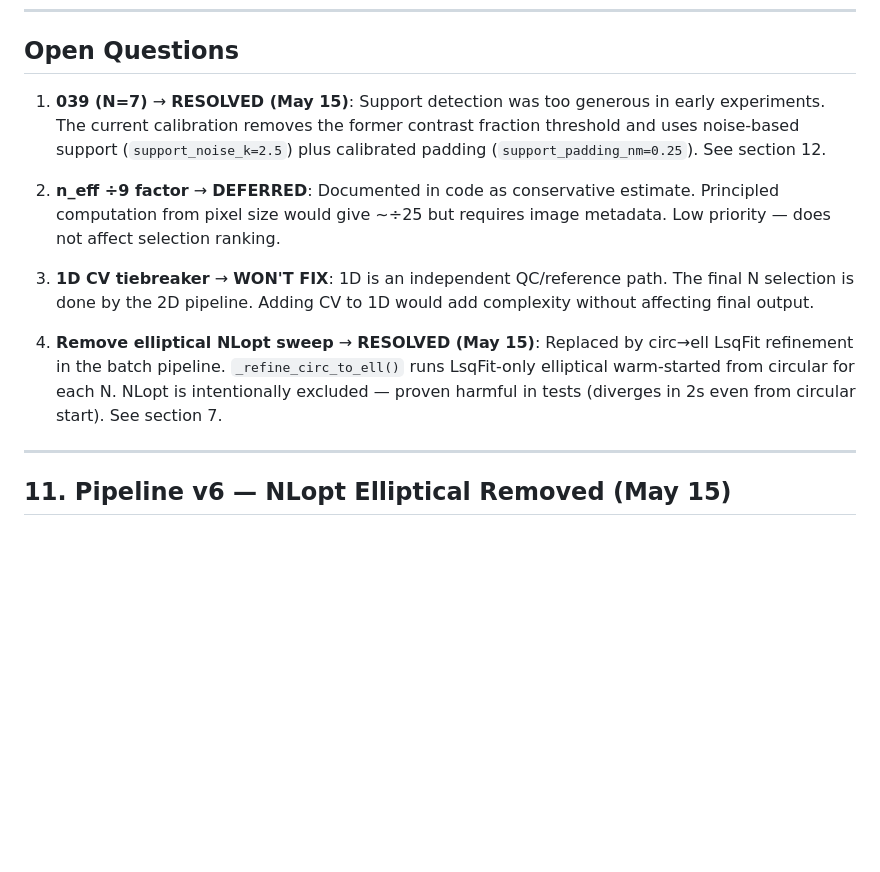
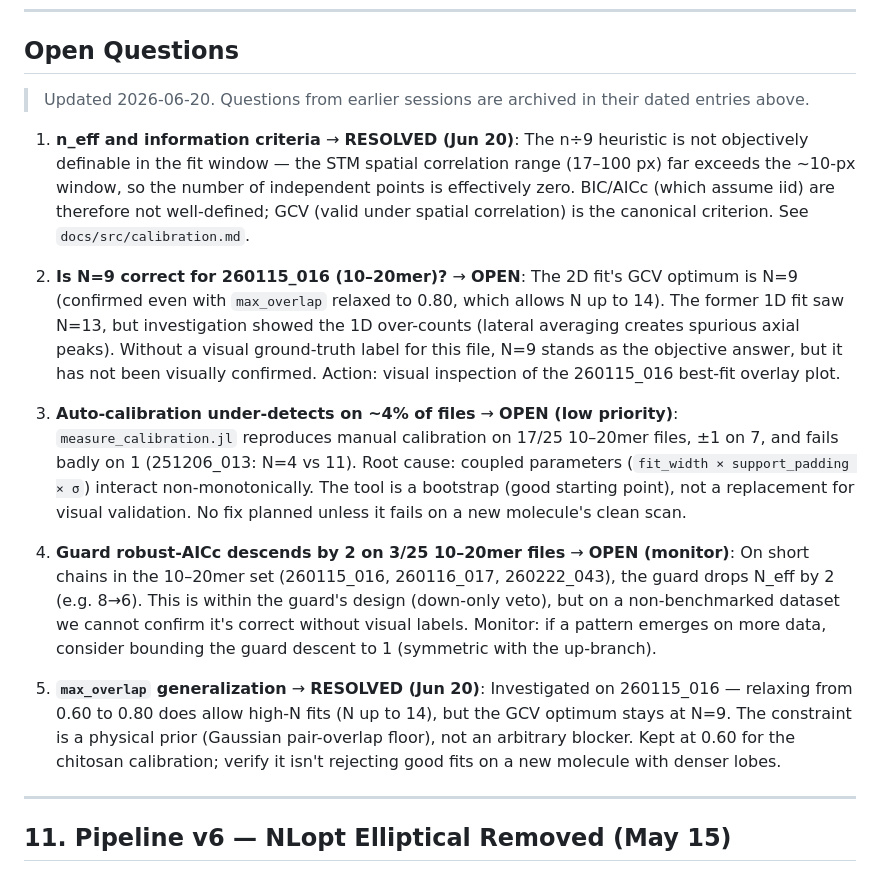
Before and after one commit to odurif0/STMFit, a Markdown page: docs/src/journal.md, the part around the change. GitHub-like rendering; blank space fills up the shorter version.

Commit message:
update open questions and n_eff framing to current state
Open Questions section (journal.md): replace stale May-15 entries with the
5 current questions (n_eff resolved, 260115_016 visual confirmation pending,
auto-calib limits, guard-descent monitoring, max_overlap resolved).

selection.md: replace the 'n_eff ÷9 may not perfectly capture correlation'
understatement with the actual finding (n_eff undefined in fit window, GCV
is the canonical criterion, link to calibration.md).

```diff
--- a/docs/src/journal.md
+++ b/docs/src/journal.md
@@ -551,23 +551,45 @@ Step 5: Output best models (N_ell, N_circ, N_eff, params, plots, scores, QC)
 
 ## Open Questions
 
-1. **039 (N=7)** → **RESOLVED (May 15)**: Support detection was too generous
-   in early experiments. The current calibration removes the former contrast
-   fraction threshold and uses noise-based support (`support_noise_k=2.5`) plus
-   calibrated padding (`support_padding_nm=0.25`). See section 12.
+> Updated 2026-06-20. Questions from earlier sessions are archived in their
+> dated entries above.
 
-2. **n_eff ÷9 factor** → **DEFERRED**: Documented in code as conservative estimate.
-   Principled computation from pixel size would give ~÷25 but requires image metadata.
-   Low priority — does not affect selection ranking.
+1. **n_eff and information criteria** → **RESOLVED (Jun 20)**: The n÷9 heuristic
+   is not objectively definable in the fit window — the STM spatial correlation
+   range (17–100 px) far exceeds the ~10-px window, so the number of independent
+   points is effectively zero. BIC/AICc (which assume iid) are therefore not
+   well-defined; GCV (valid under spatial correlation) is the canonical criterion.
+   See `docs/src/calibration.md`.
 
-3. **1D CV tiebreaker** → **WON'T FIX**: 1D is an independent QC/reference path.
-   The final N selection is done by the 2D pipeline. Adding CV to 1D would add
-   complexity without affecting final output.
+2. **Is N=9 correct for 260115_016 (10–20mer)?** → **OPEN**: The 2D fit's GCV
+   optimum is N=9 (confirmed even with `max_overlap` relaxed to 0.80, which
+   allows N up to 14). The former 1D fit saw N=13, but investigation showed the
+   1D over-counts (lateral averaging creates spurious axial peaks). Without a
+   visual ground-truth label for this file, N=9 stands as the objective answer,
+   but it has not been visually confirmed. Action: visual inspection of the
+   260115_016 best-fit overlay plot.
 
-4. **Remove elliptical NLopt sweep** → **RESOLVED (May 15)**: Replaced by circ→ell LsqFit
-   refinement in the batch pipeline. `_refine_circ_to_ell()` runs LsqFit-only elliptical
-   warm-started from circular for each N. NLopt is intentionally excluded — proven
-   harmful in tests (diverges in 2s even from circular start). See section 7.
+3. **Auto-calibration under-detects on ~4% of files** → **OPEN (low priority)**:
+   `measure_calibration.jl` reproduces manual calibration on 17/25 10–20mer
+   files, ±1 on 7, and fails badly on 1 (251206_013: N=4 vs 11). Root cause:
+   coupled parameters (`fit_width × support_padding × σ`) interact
+   non-monotonically. The tool is a bootstrap (good starting point), not a
+   replacement for visual validation. No fix planned unless it fails on a new
+   molecule's clean scan.
+
+4. **Guard robust-AICc descends by 2 on 3/25 10–20mer files** → **OPEN (monitor)**:
+   On short chains in the 10–20mer set (260115_016, 260116_017, 260222_043), the
+   guard drops N_eff by 2 (e.g. 8→6). This is within the guard's design (down-only
+   veto), but on a non-benchmarked dataset we cannot confirm it's correct without
+   visual labels. Monitor: if a pattern emerges on more data, consider bounding
+   the guard descent to 1 (symmetric with the up-branch).
+
+5. **`max_overlap` generalization** → **RESOLVED (Jun 20)**: Investigated on
+   260115_016 — relaxing from 0.60 to 0.80 does allow high-N fits (N up to 14),
+   but the GCV optimum stays at N=9. The constraint is a physical prior (Gaussian
+   pair-overlap floor), not an arbitrary blocker. Kept at 0.60 for the chitosan
+   calibration; verify it isn't rejecting good fits on a new molecule with denser
+   lobes.
 
 ---
 
```
Also changed, not shown: docs/src/selection.md (+6 -2 lines).
